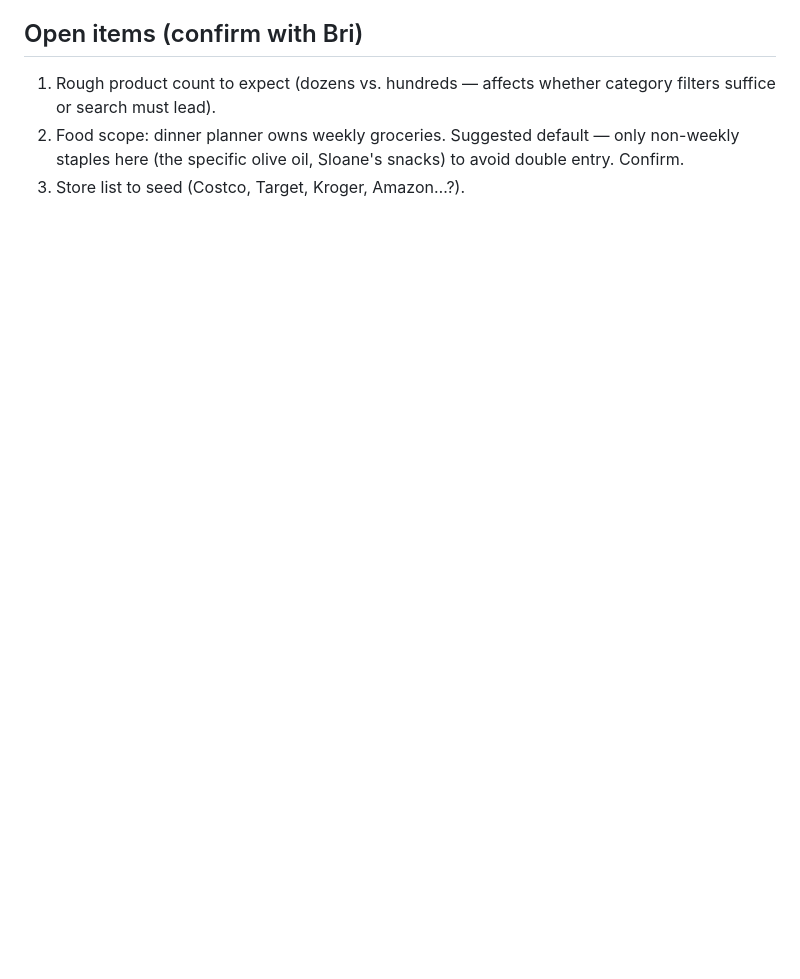
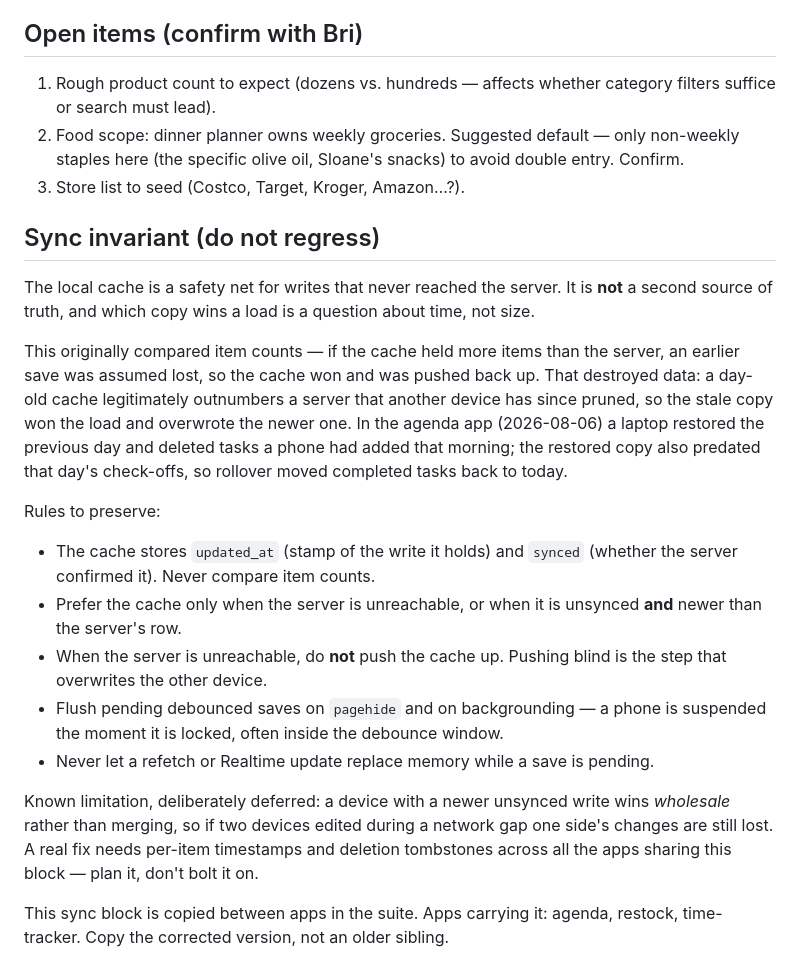
Before and after one commit to brieespo/restock, a Markdown page: CLAUDE.md, the part around the change. Rendered like a GitHub page; blank space fills up the shorter version.

Commit message:
Record the sync invariant the count heuristic violated
The fix itself is commented in the code, but nothing recorded why the
rule exists, that the block is copied between apps, or that the
wholesale-wins limitation is still outstanding — so the next app copied
from a sibling could quietly reintroduce it.

Co-Authored-By: Claude Opus 5 <noreply@anthropic.com>

```diff
--- a/CLAUDE.md
+++ b/CLAUDE.md
@@ -131,3 +131,38 @@ A variant can be flagged as a subscription instead of (or alongside) one-off pur
 1. Rough product count to expect (dozens vs. hundreds — affects whether category filters suffice or search must lead).
 2. Food scope: dinner planner owns weekly groceries. Suggested default — only non-weekly staples here (the specific olive oil, Sloane's snacks) to avoid double entry. Confirm.
 3. Store list to seed (Costco, Target, Kroger, Amazon…?).
+
+## Sync invariant (do not regress)
+
+The local cache is a safety net for writes that never reached the server. It is
+**not** a second source of truth, and which copy wins a load is a question about
+time, not size.
+
+This originally compared item counts — if the cache held more items than the
+server, an earlier save was assumed lost, so the cache won and was pushed back
+up. That destroyed data: a day-old cache legitimately outnumbers a server that
+another device has since pruned, so the stale copy won the load and overwrote
+the newer one. In the agenda app (2026-08-06) a laptop restored the previous day
+and deleted tasks a phone had added that morning; the restored copy also
+predated that day's check-offs, so rollover moved completed tasks back to today.
+
+Rules to preserve:
+
+- The cache stores `updated_at` (stamp of the write it holds) and `synced`
+  (whether the server confirmed it). Never compare item counts.
+- Prefer the cache only when the server is unreachable, or when it is unsynced
+  **and** newer than the server's row.
+- When the server is unreachable, do **not** push the cache up. Pushing blind is
+  the step that overwrites the other device.
+- Flush pending debounced saves on `pagehide` and on backgrounding — a phone is
+  suspended the moment it is locked, often inside the debounce window.
+- Never let a refetch or Realtime update replace memory while a save is pending.
+
+Known limitation, deliberately deferred: a device with a newer unsynced write
+wins *wholesale* rather than merging, so if two devices edited during a network
+gap one side's changes are still lost. A real fix needs per-item timestamps and
+deletion tombstones across all the apps sharing this block — plan it, don't bolt
+it on.
+
+This sync block is copied between apps in the suite. Apps carrying it: agenda,
+restock, time-tracker. Copy the corrected version, not an older sibling.
```
